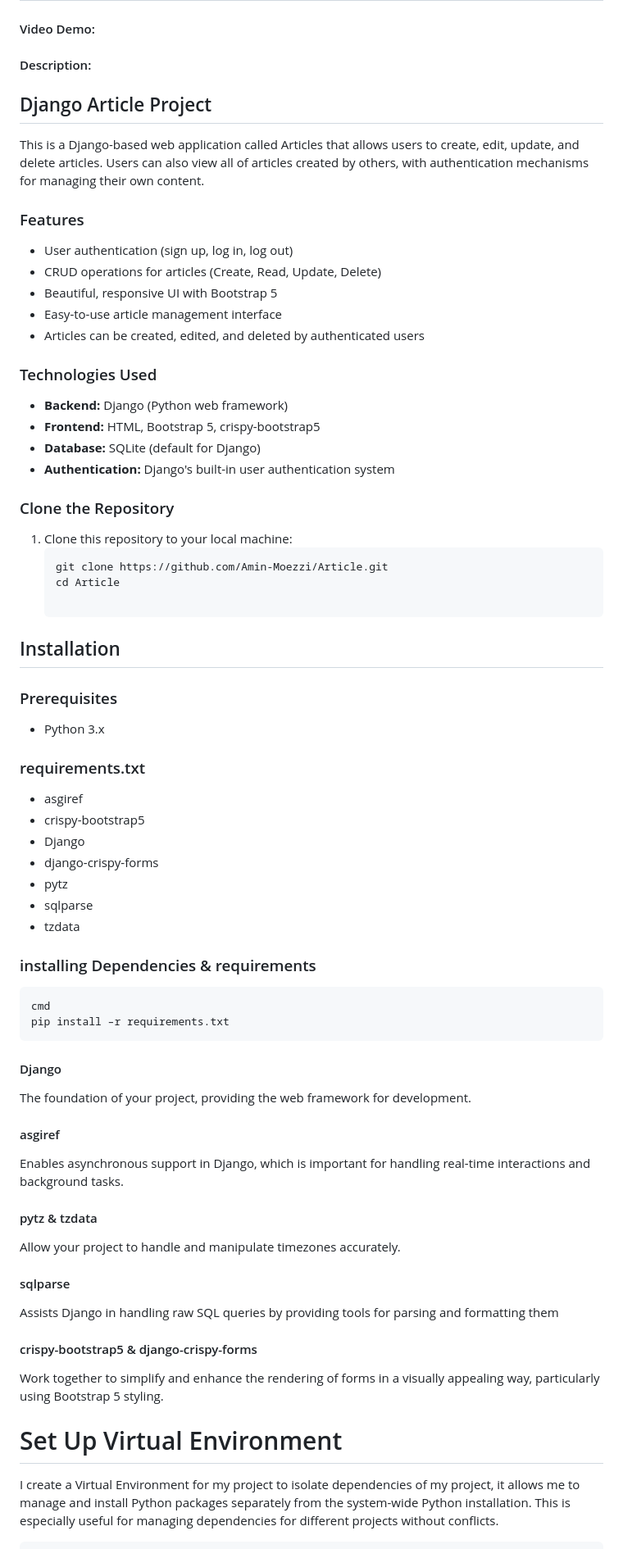
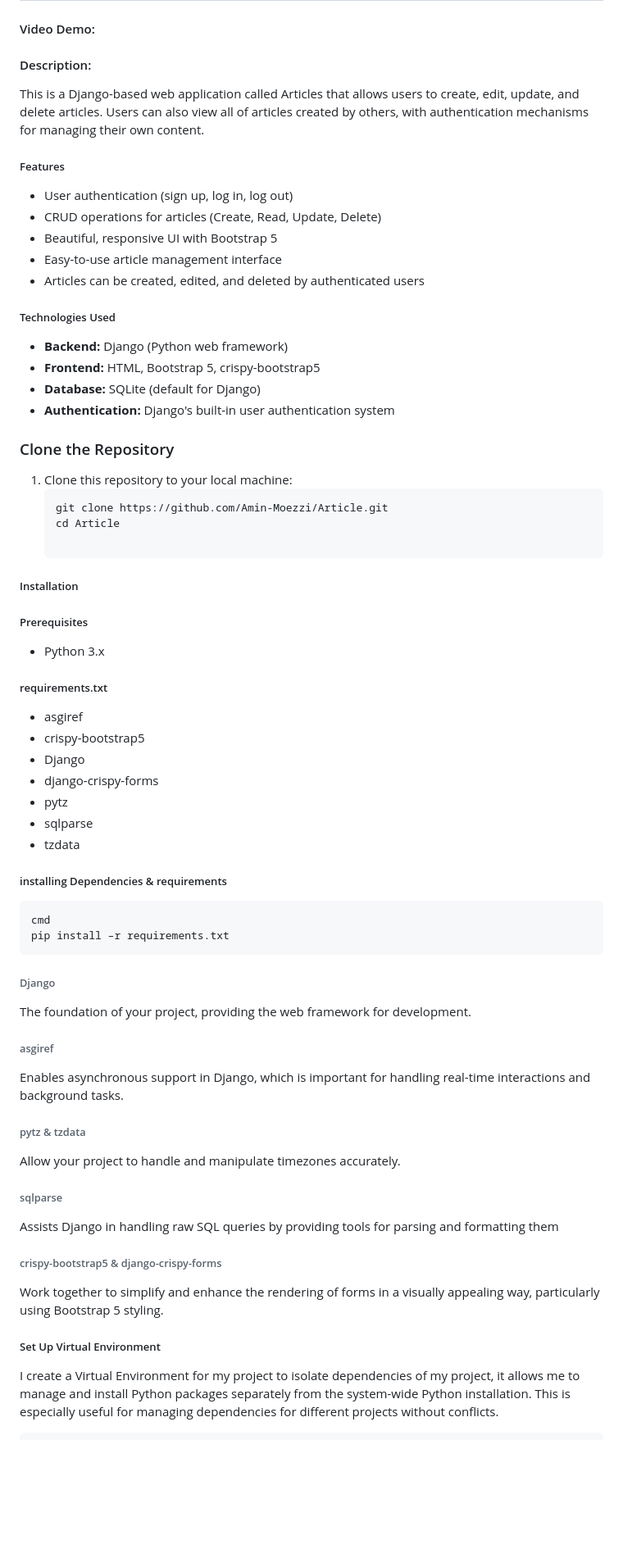
Before and after one commit to Amin-Moezzi/Article, a Markdown page: README.md, the part around the change printed below. Shown: that part at 82% size. GitHub-like rendering; blank space fills up the shorter version.

````diff
--- a/README.md
+++ b/README.md
@@ -2,19 +2,19 @@
 #### Video Demo:  <URL HERE>
 #### Description:
 
-## Django Article Project
+
 This is a Django-based web application called Articles that allows users to create,
 edit, update, and delete articles. Users can also view  all of articles created by
 others, with authentication mechanisms for managing their own content.
 
-### Features
+##### Features
 
 - User authentication (sign up, log in, log out)
 - CRUD operations for articles (Create, Read, Update, Delete)
 - Beautiful, responsive UI with Bootstrap 5
 - Easy-to-use article management interface
 - Articles can be created, edited, and deleted by authenticated users
-### Technologies Used
+##### Technologies Used
 
 - **Backend:** Django (Python web framework)
 - **Frontend:** HTML, Bootstrap 5, crispy-bootstrap5
@@ -29,13 +29,13 @@ others, with authentication mechanisms for managing their own content.
    git clone https://github.com/Amin-Moezzi/Article.git
    cd Article
 
-## Installation
+##### Installation
 
-### Prerequisites
+##### Prerequisites
 - Python 3.x
 
 
-### requirements.txt
+##### requirements.txt
 - asgiref
 - crispy-bootstrap5
 - Django
@@ -44,28 +44,28 @@ others, with authentication mechanisms for managing their own content.
 - sqlparse
 - tzdata
 
-### installing  Dependencies & requirements
+##### installing  Dependencies & requirements
 ```
 cmd
 pip install –r requirements.txt
 ```
 
-#### Django
+###### Django
 The foundation of your project, providing the web framework for development.
-#### asgiref
+###### asgiref
 Enables asynchronous support in Django, which is important for handling real-time
  interactions and background tasks.
 
-#### pytz & tzdata
+###### pytz & tzdata
 Allow your project to handle and manipulate timezones accurately.
-#### sqlparse
+###### sqlparse
 Assists Django in handling raw SQL queries by providing tools for parsing and
  formatting them
-#### crispy-bootstrap5 & django-crispy-forms
+###### crispy-bootstrap5 & django-crispy-forms
    Work together to simplify and enhance the rendering of forms in a visually
    appealing way, particularly using Bootstrap 5 styling.
 
-# Set Up Virtual Environment
+##### Set Up Virtual Environment
    I create  a Virtual Environment for my project to isolate dependencies
    of my project, it allows me to manage and install Python packages separately
    from the system-wide Python installation. This is especially useful for managing
````
Also changed, not shown: other parts of README.md (+4 -4 lines).
